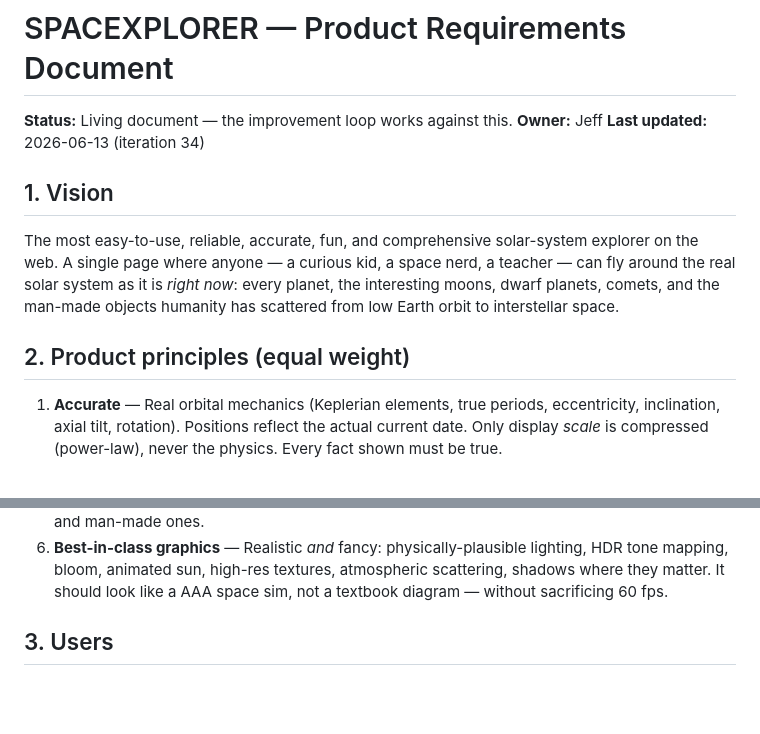
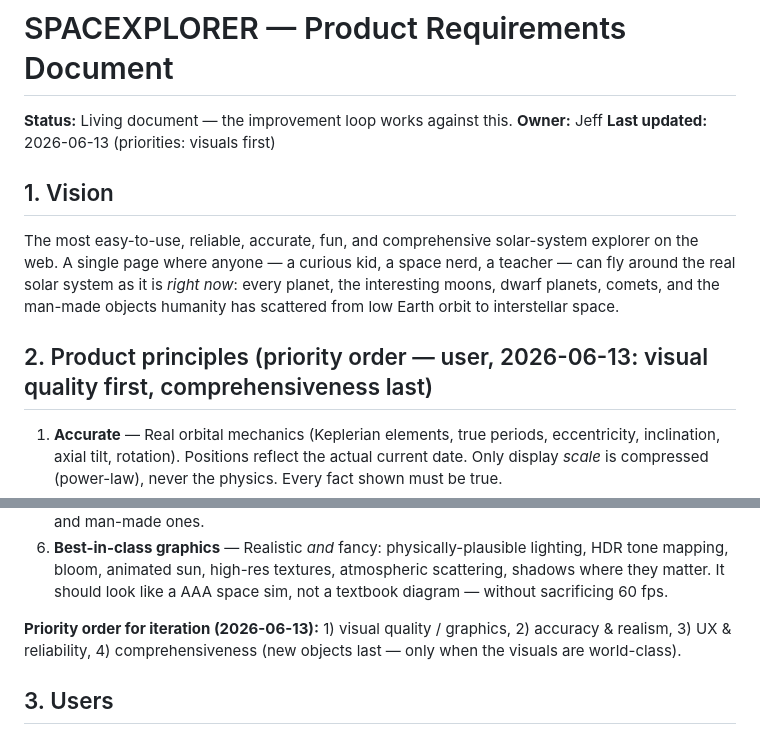
Before and after one commit to jeff613/spaceXplorer, a Markdown page: PRD.md, 2 parts joined by grey strips. GitHub-like rendering; blank space fills up the shorter version.

Commit message:
PRD: prioritize visual quality first, comprehensiveness last
Co-Authored-By: Claude Fable 5 <noreply@anthropic.com>

```diff
--- a/PRD.md
+++ b/PRD.md
@@ -2,7 +2,7 @@
 
 **Status:** Living document — the improvement loop works against this.
 **Owner:** Jeff
-**Last updated:** 2026-06-13 (iteration 34)
+**Last updated:** 2026-06-13 (priorities: visuals first)
 
 ## 1. Vision
 
@@ -12,7 +12,7 @@ a teacher — can fly around the real solar system as it is *right now*: every
 planet, the interesting moons, dwarf planets, comets, and the man-made objects
 humanity has scattered from low Earth orbit to interstellar space.
 
-## 2. Product principles (equal weight)
+## 2. Product principles (priority order — user, 2026-06-13: visual quality first, comprehensiveness last)
 
 1. **Accurate** — Real orbital mechanics (Keplerian elements, true periods,
    eccentricity, inclination, axial tilt, rotation). Positions reflect the
@@ -33,6 +33,10 @@ humanity has scattered from low Earth orbit to interstellar space.
    lighting, HDR tone mapping, bloom, animated sun, high-res textures,
    atmospheric scattering, shadows where they matter. It should look like a
    AAA space sim, not a textbook diagram — without sacrificing 60 fps.
+
+**Priority order for iteration (2026-06-13):** 1) visual quality / graphics,
+2) accuracy & realism, 3) UX & reliability, 4) comprehensiveness (new objects
+last — only when the visuals are world-class).
 
 ## 3. Users
 
```
